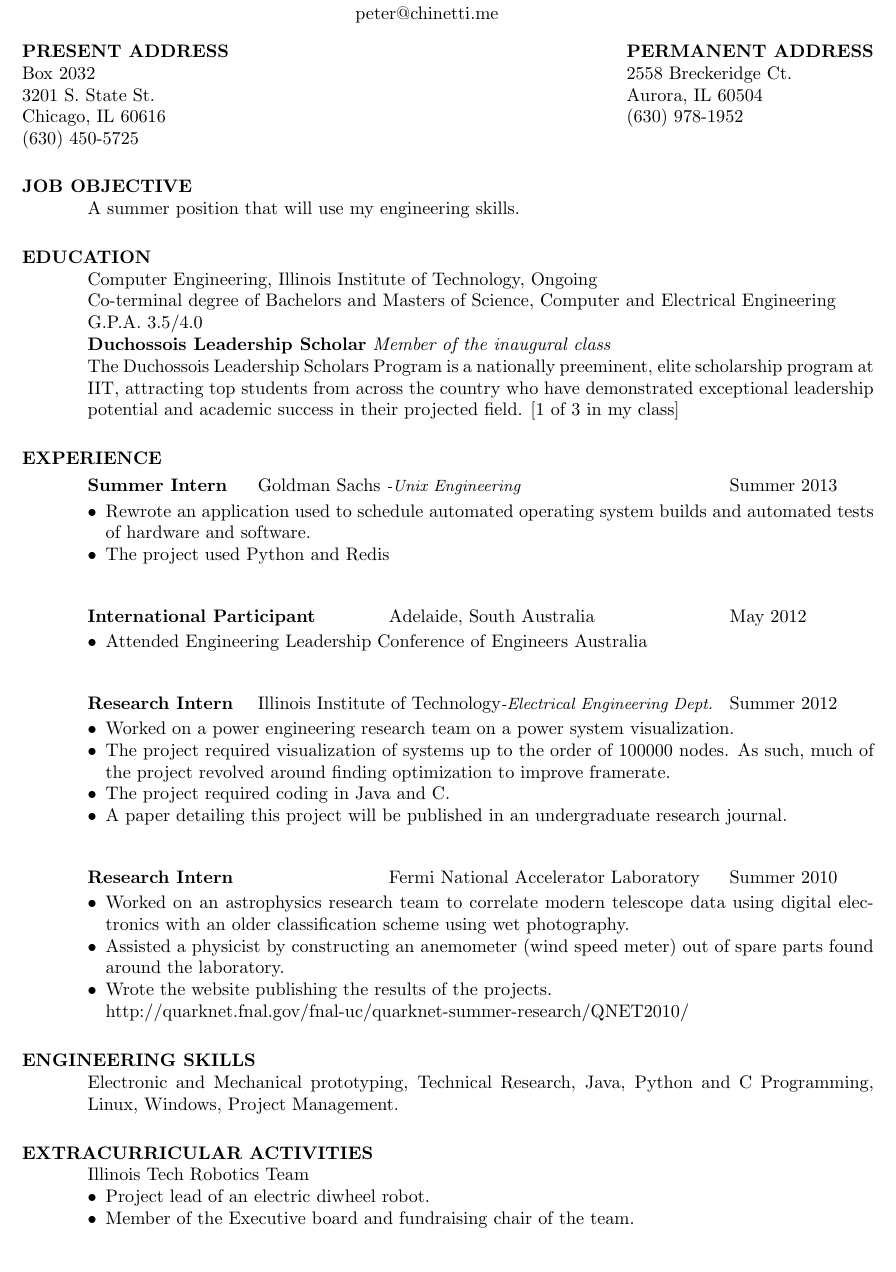
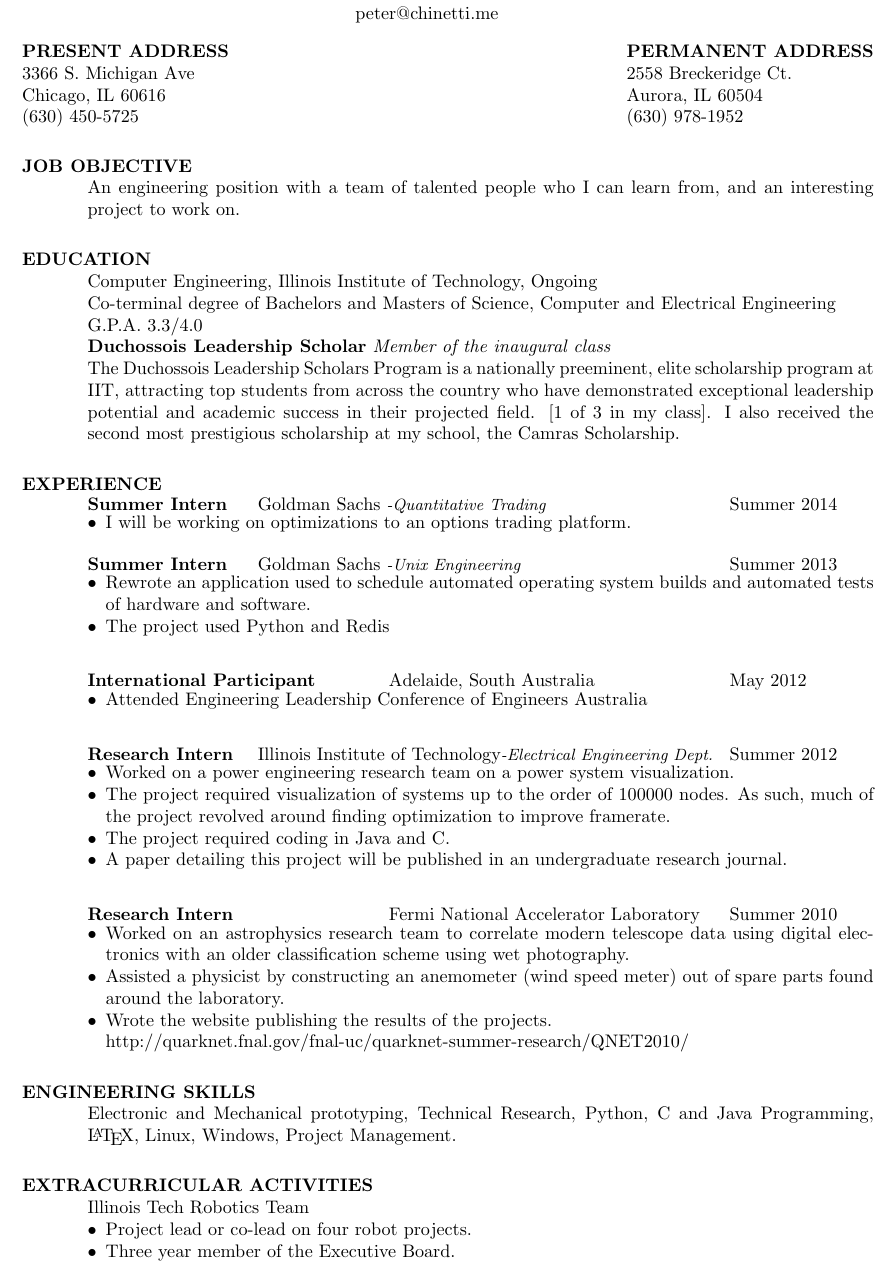
Before and after one commit to ddaygold/documents, a LaTeX CV (resume/resume.tex): part of the page, cut so that both start at the same text. Compiled offline with pdfLaTeX.

Commit message:
updated the resume a bit

```diff
--- a/resume/resume.tex
+++ b/resume/resume.tex
@@ -13,24 +13,33 @@
 \name{Peter F. Chinetti \\ peter@chinetti.me\\[8pt]}     % the \\[12pt] adds a blank
 				        % line after name
 
-\address{\bf  PRESENT ADDRESS\\Box 2032 \\3201 S. State St.\\Chicago, IL 60616\\(630) 450-5725}
+\address{\bf  PRESENT ADDRESS\\3366 S. Michigan Ave \\Chicago, IL 60616\\(630) 450-5725}
 \address{\bf PERMANENT ADDRESS \\2558 Breckeridge Ct.\\Aurora, IL 60504 \\  (630) 978-1952}
 
 \begin{resume}
 
 \section{JOB OBJECTIVE}
-    A summer position that will use my engineering skills.
+    An engineering position with a team of talented people who I can learn from, and an interesting project to work on.
 
 \section{EDUCATION}
     Computer Engineering, Illinois Institute of Technology, Ongoing\\
     Co-terminal degree of Bachelors and Masters of Science, Computer and Electrical Engineering\\
-    G.P.A. 3.5/4.0\\
+    G.P.A. 3.3/4.0\\
 %   {\bf Camras Scholar}\\
 %        The Institute's highest undergraduate academic honor, the Camras Scholars Program challenges the top 1\% of the applicant pool to apply and interview with a faculty member for a place as a Camras Scholar. [1 of 30 in my class]\\
     {\bf Duchossois Leadership Scholar} \emph{Member of the inaugural class}\\
-  The Duchossois Leadership Scholars Program is a nationally preeminent, elite scholarship program at IIT, attracting top students from across the country who have demonstrated exceptional leadership potential and academic success in their projected field. [1 of 3 in my class]
+  The Duchossois Leadership Scholars Program is a nationally preeminent, elite scholarship program at IIT, attracting top students from across the country who have demonstrated exceptional leadership potential and academic success in their projected field. [1 of 3 in my class]. I also received the second most prestigious scholarship at my school, the Camras Scholarship.
 
 \section{EXPERIENCE}
+   \vspace{-0.1in}
+   \begin{tabbing}
+   \hspace{1.3in}\= \hspace{3.6in}\= \kill % set up two tab positions
+    {\bf Summer Intern} \>Goldman Sachs \emph{\small{-Quantitative Trading}} \>Summer 2014\\
+   \end{tabbing}\vspace{-20pt}
+   \begin{itemize}
+     \item I will be working on optimizations to an options trading platform.
+   \end{itemize}
+
    \vspace{-0.1in}
    \begin{tabbing}
    \hspace{1.3in}\= \hspace{3.6in}\= \kill % set up two tab positions
@@ -82,7 +91,7 @@
 
 
 \section{ENGINEERING SKILLS}
-    Electronic and Mechanical prototyping, Technical Research, Java, Python and C Programming, Linux, Windows, Project Management.
+Electronic and Mechanical prototyping, Technical Research, Python, C and Java Programming, \LaTeX{}, Linux, Windows, Project Management.
 
 
 %\section{HONORS AND AWARDS}
@@ -93,8 +102,8 @@
 \section{EXTRACURRICULAR ACTIVITIES}
     Illinois Tech Robotics Team
     \begin{itemize}
-       \item Project lead of an electric diwheel robot.
-       \item Member of the Executive board and fundraising chair of the team.
+       \item Project lead or co-lead on four robot projects.
+       \item Three year member of the Executive Board.
     \end{itemize}
 \end{resume}
 \end{document}
```
